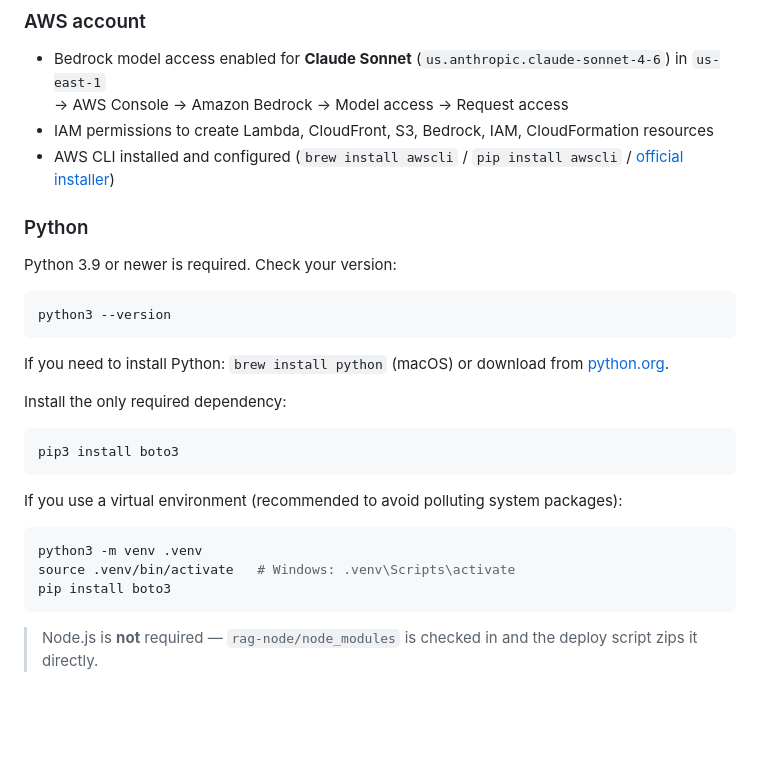
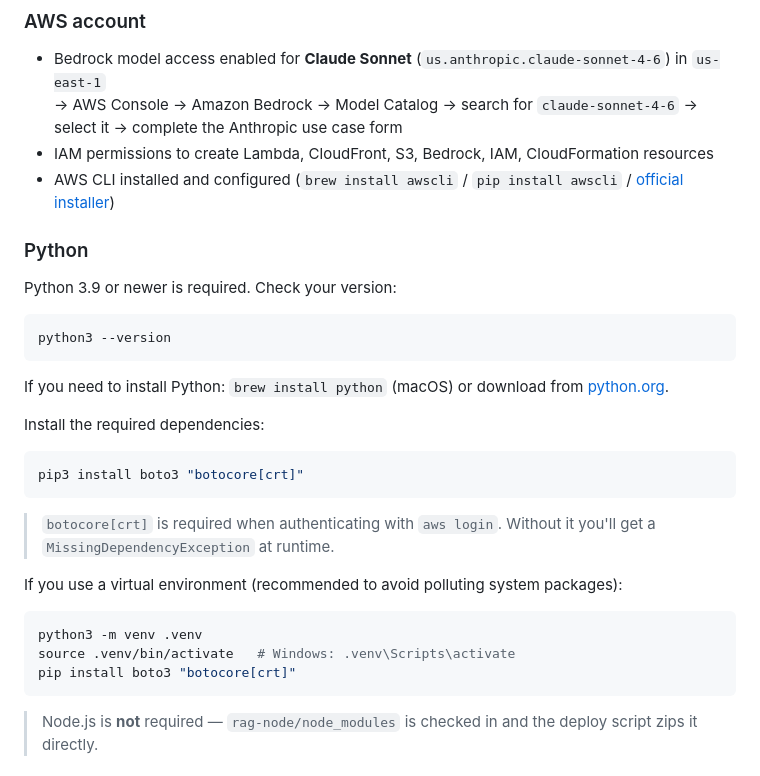
Before and after one commit to jaymuntz/rag_launcher, a Markdown page: README.md, the part around the change. Rendered like a GitHub page; blank space fills up the shorter version.

Commit message:
readme tweaks

````diff
--- a/README.md
+++ b/README.md
@@ -17,7 +17,7 @@ Browser → CloudFront → Lambda@Edge (signer) → rag-node Lambda → Bedrock
 
 ### AWS account
 - Bedrock model access enabled for **Claude Sonnet** (`us.anthropic.claude-sonnet-4-6`) in `us-east-1`
-  → AWS Console → Amazon Bedrock → Model access → Request access
+  → AWS Console → Amazon Bedrock → Model Catalog → search for `claude-sonnet-4-6` → select it → complete the Anthropic use case form
 - IAM permissions to create Lambda, CloudFront, S3, Bedrock, IAM, CloudFormation resources
 - AWS CLI installed and configured (`brew install awscli` / `pip install awscli` / [official installer](https://docs.aws.amazon.com/cli/latest/userguide/getting-started-install.html))
 
@@ -31,18 +31,20 @@ python3 --version
 
 If you need to install Python: `brew install python` (macOS) or download from [python.org](https://www.python.org/downloads/).
 
-Install the only required dependency:
+Install the required dependencies:
 
 ```bash
-pip3 install boto3
+pip3 install boto3 "botocore[crt]"
 ```
+
+> `botocore[crt]` is required when authenticating with `aws login`. Without it you'll get a `MissingDependencyException` at runtime.
 
 If you use a virtual environment (recommended to avoid polluting system packages):
 
 ```bash
 python3 -m venv .venv
 source .venv/bin/activate   # Windows: .venv\Scripts\activate
-pip install boto3
+pip install boto3 "botocore[crt]"
 ```
 
 > Node.js is **not** required — `rag-node/node_modules` is checked in and the deploy script zips it directly.
````
